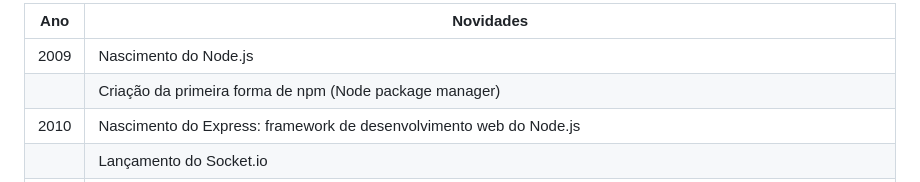
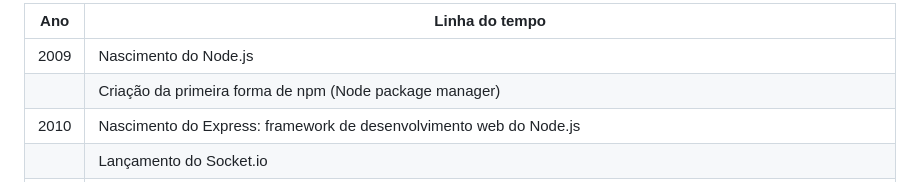
Before and after one commit to giovannirp/senai-node, a Markdown page: README.md, the part around the change. GitHub-like rendering.

```diff
--- a/README.md
+++ b/README.md
@@ -1,4 +1,4 @@
-| ****Ano**** | ****Novidades****                                                                                                                                  |
+| ****Ano**** | ****Linha do tempo****                                                                                                                                  |
 |-------------|----------------------------------------------------------------------------------------------------------------------------------------------------|
 | 2009        | Nascimento do Node.js                                                                                                                              |
 |             | Criação da primeira forma de npm (Node package manager)                                                                                            |
```
